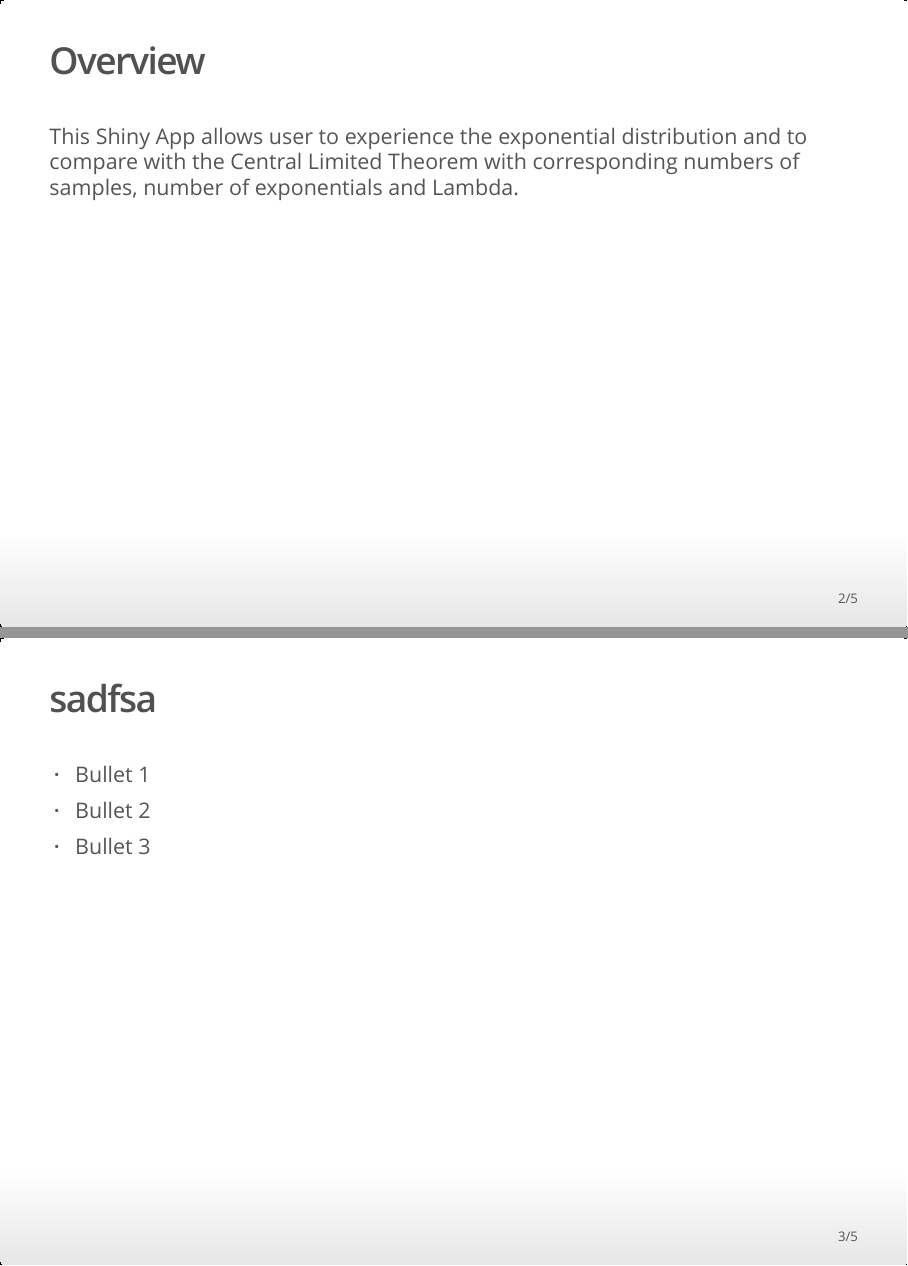
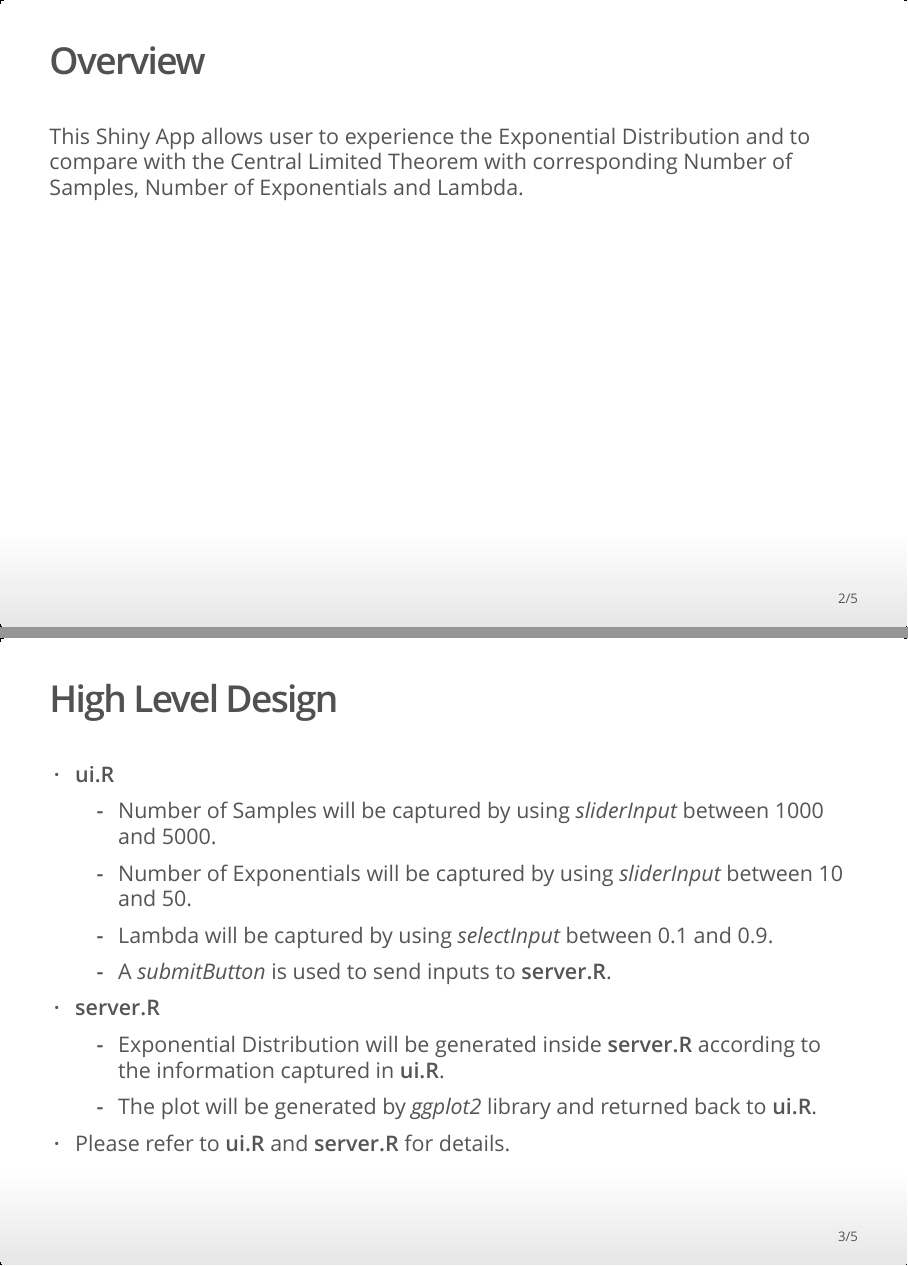
Before and after one commit to hwongcy/Developing_Data_Products_Course_Project, an R Markdown document (Develop_Data_Products_Course_Project.Rmd): pages 2 and 3 of 5, joined at a grey line. The pictures show the output file Develop_Data_Products_Course_Project.html that the author committed with the source, opened offline.

Commit message:
Version 2

```diff
--- a/Develop_Data_Products_Course_Project.Rmd
+++ b/Develop_Data_Products_Course_Project.Rmd
@@ -11,15 +11,23 @@ knitr::opts_chunk$set(echo = FALSE)
 
 ## Overview
 
-This Shiny App allows user to experience the exponential distribution and to compare with the Central Limited Theorem with corresponding numbers of samples, number of exponentials and Lambda.
+This Shiny App allows user to experience the Exponential Distribution and to compare with the Central Limited Theorem with corresponding Number of Samples, Number of Exponentials and Lambda.
 
 
 
-## sadfsa
+## High Level Design
 
-- Bullet 1
-- Bullet 2
-- Bullet 3
+* **ui.R**
+    + Number of Samples will be captured by using *sliderInput* between 1000 and 5000.
+    + Number of Exponentials will be captured by using *sliderInput* between 10 and 50.
+    + Lambda will be captured by using *selectInput* between 0.1 and 0.9.
+    + A *submitButton* is used to send inputs to **server.R**.
+
+* **server.R**
+    + Exponential Distribution will be generated inside **server.R** according to the information captured in **ui.R**.
+    + The plot will be generated by *ggplot2* library and returned back to **ui.R**.
+
+* Please refer to **ui.R** and **server.R** for details.
 
 ## Output
 
```
Also changed, not shown: Develop_Data_Products_Course_Project.html.
